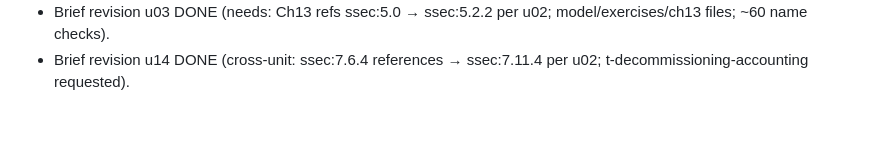
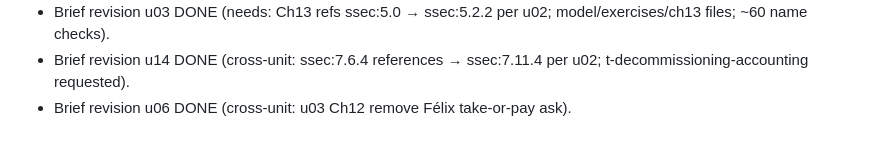
Before and after one commit to Luph/neurolab, a Markdown page: book/bible/tracker.md, the part around the change. Drawn GitHub-style.

Commit message:
Brief u06 revised

```diff
--- a/book/bible/tracker.md
+++ b/book/bible/tracker.md
@@ -106,3 +106,4 @@
 - Brief revision u13 DONE (ledger vs bible conflicts: 2025 bond combined DSCR 1.59x vs bible 1.35x; Case T notes min DSCR 2.00x vs bible 1.30x; case-state 1.14/0.97 vs P-F21 1.13/0.96 — ledger wins). Fact sheet wave 4 launched (t-repowering, t-fast-standard, t-energy-yield, t-battery-degradation, t-earned-value, t-sustainable-finance-2).
 - Brief revision u03 DONE (needs: Ch13 refs ssec:5.0 → ssec:5.2.2 per u02; model/exercises/ch13 files; ~60 name checks).
 - Brief revision u14 DONE (cross-unit: ssec:7.6.4 references → ssec:7.11.4 per u02; t-decommissioning-accounting requested).
+- Brief revision u06 DONE (cross-unit: u03 Ch12 remove Félix take-or-pay ask).
```
Also changed, not shown: 1 other file.
